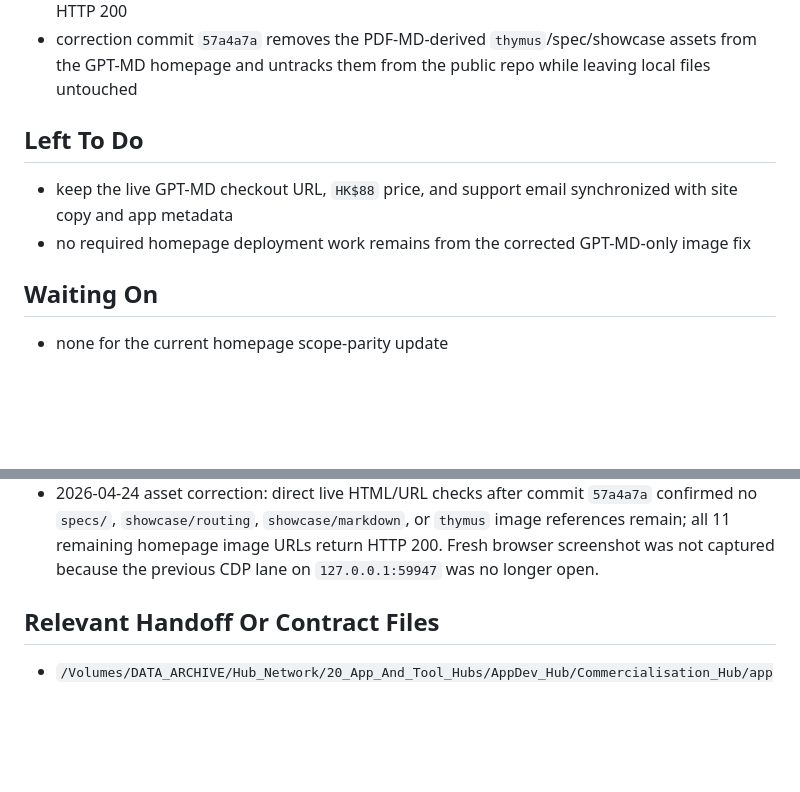
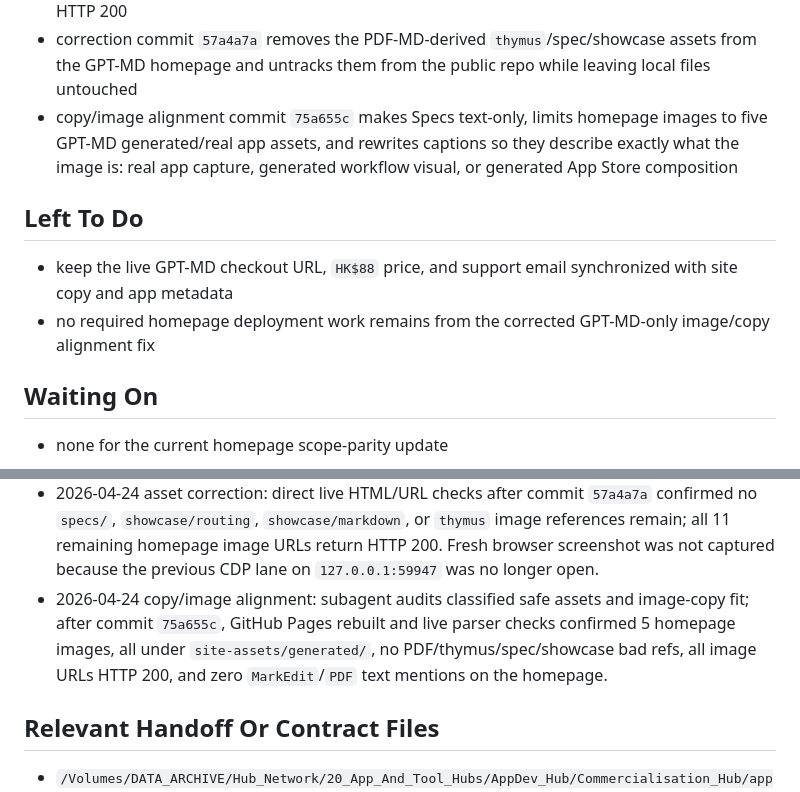
Before and after one commit to medschooloutsider/gpt-md-site, a Markdown page: WORKSPACE_HANDOFF.md, 2 parts joined by grey strips. Rendered like a GitHub page; blank space fills up the shorter version.

```diff
--- a/WORKSPACE_HANDOFF.md
+++ b/WORKSPACE_HANDOFF.md
@@ -31,11 +31,12 @@ Updated: 2026-04-24 18:30 CEST
 - site commit `d208627` was pushed to `medschooloutsider/gpt-md-site`, GitHub Pages finished building, and the live HTML includes `#why`, `#advantage`, `#specs`, and the proof modal trigger
 - site commit `bea0aa6` tracks the eight showcase/spec PNGs that the expanded homepage references; GitHub Pages finished rebuilding and all 11 homepage image URLs now return HTTP 200
 - correction commit `57a4a7a` removes the PDF-MD-derived `thymus`/spec/showcase assets from the GPT-MD homepage and untracks them from the public repo while leaving local files untouched
+- copy/image alignment commit `75a655c` makes Specs text-only, limits homepage images to five GPT-MD generated/real app assets, and rewrites captions so they describe exactly what the image is: real app capture, generated workflow visual, or generated App Store composition
 
 ## Left To Do
 
 - keep the live GPT-MD checkout URL, `HK$88` price, and support email synchronized with site copy and app metadata
-- no required homepage deployment work remains from the corrected GPT-MD-only image fix
+- no required homepage deployment work remains from the corrected GPT-MD-only image/copy alignment fix
 
 ## Waiting On
 
@@ -58,6 +59,7 @@ Updated: 2026-04-24 18:30 CEST
 - GitHub Pages status returned `built`, and live HTML at `https://medschooloutsider.github.io/gpt-md-site/` contains the new `#why`, `#advantage`, `#specs`, and `data-proof-open` markers.
 - 2026-04-24 broken image fix: direct live URL checks returned HTTP 200 for all 11 homepage images after commit `bea0aa6` and GitHub Pages rebuild.
 - 2026-04-24 asset correction: direct live HTML/URL checks after commit `57a4a7a` confirmed no `specs/`, `showcase/routing`, `showcase/markdown`, or `thymus` image references remain; all 11 remaining homepage image URLs return HTTP 200. Fresh browser screenshot was not captured because the previous CDP lane on `127.0.0.1:59947` was no longer open.
+- 2026-04-24 copy/image alignment: subagent audits classified safe assets and image-copy fit; after commit `75a655c`, GitHub Pages rebuilt and live parser checks confirmed 5 homepage images, all under `site-assets/generated/`, no PDF/thymus/spec/showcase bad refs, all image URLs HTTP 200, and zero `MarkEdit`/`PDF` text mentions on the homepage.
 
 ## Relevant Handoff Or Contract Files
 
```
Also changed, not shown: other parts of WORKSPACE_HANDOFF.md (+1 -1 lines), APP_DEVELOPMENT_LOG.md (+2 -1 lines).
